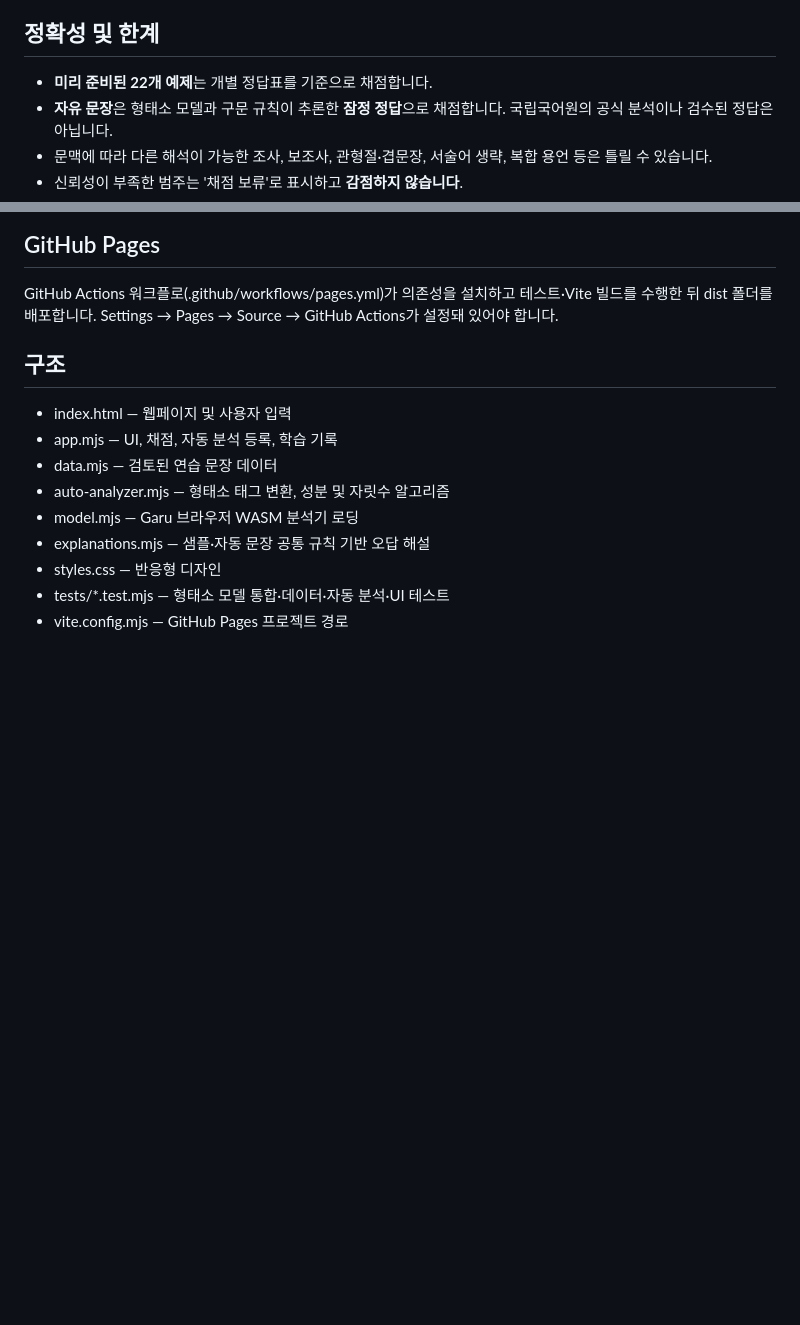
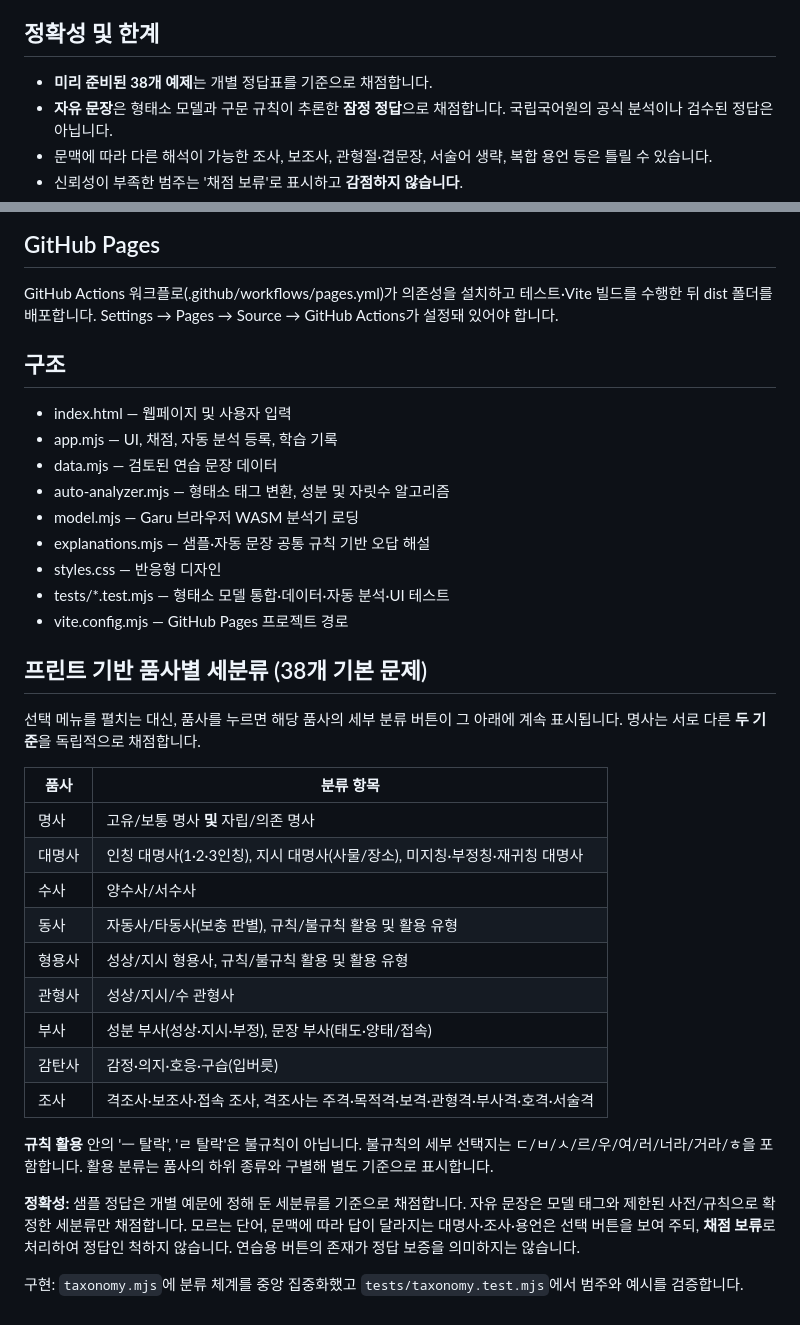
Before and after one commit to Goldhobbang/PoomSa, a Markdown page: README.md, 2 parts joined by grey strips. GitHub-like rendering; blank space fills up the shorter version.

Commit message:
docs: document all print-based POS subtypes and independent classification criteria

```diff
--- a/README.md
+++ b/README.md
@@ -17,7 +17,7 @@
 
 ## 정확성 및 한계
 
-- **미리 준비된 22개 예제**는 개별 정답표를 기준으로 채점합니다.
+- **미리 준비된 38개 예제**는 개별 정답표를 기준으로 채점합니다.
 - **자유 문장**은 형태소 모델과 구문 규칙이 추론한 **잠정 정답**으로 채점합니다. 국립국어원의 공식 분석이나 검수된 정답은 아닙니다.
 - 문맥에 따라 다른 해석이 가능한 조사, 보조사, 관형절·겹문장, 서술어 생략, 복합 용언 등은 틀릴 수 있습니다.
 - 신뢰성이 부족한 범주는 '채점 보류'로 표시하고 **감점하지 않습니다**.
@@ -54,3 +54,25 @@ Settings → Pages → Source → GitHub Actions가 설정돼 있어야 합니
 - styles.css — 반응형 디자인
 - tests/*.test.mjs — 형태소 모델 통합·데이터·자동 분석·UI 테스트
 - vite.config.mjs — GitHub Pages 프로젝트 경로
+
+## 프린트 기반 품사별 세분류 (38개 기본 문제)
+
+선택 메뉴를 펼치는 대신, 품사를 누르면 해당 품사의 세부 분류 버튼이 그 아래에 계속 표시됩니다. 명사는 서로 다른 **두 기준**을 독립적으로 채점합니다.
+
+| 품사 | 분류 항목 |
+|---|---|
+| 명사 | 고유/보통 명사 **및** 자립/의존 명사 |
+| 대명사 | 인칭 대명사(1·2·3인칭), 지시 대명사(사물/장소), 미지칭·부정칭·재귀칭 대명사 |
+| 수사 | 양수사/서수사 |
+| 동사 | 자동사/타동사(보충 판별), 규칙/불규칙 활용 및 활용 유형 |
+| 형용사 | 성상/지시 형용사, 규칙/불규칙 활용 및 활용 유형 |
+| 관형사 | 성상/지시/수 관형사 |
+| 부사 | 성분 부사(성상·지시·부정), 문장 부사(태도·양태/접속) |
+| 감탄사 | 감정·의지·호응·구습(입버릇) |
+| 조사 | 격조사·보조사·접속 조사, 격조사는 주격·목적격·보격·관형격·부사격·호격·서술격 |
+
+**규칙 활용** 안의 'ㅡ 탈락', 'ㄹ 탈락'은 불규칙이 아닙니다. 불규칙의 세부 선택지는 ㄷ/ㅂ/ㅅ/르/우/여/러/너라/거라/ㅎ을 포함합니다. 활용 분류는 품사의 하위 종류와 구별해 별도 기준으로 표시합니다.
+
+**정확성:** 샘플 정답은 개별 예문에 정해 둔 세분류를 기준으로 채점합니다. 자유 문장은 모델 태그와 제한된 사전/규칙으로 확정한 세분류만 채점합니다. 모르는 단어, 문맥에 따라 답이 달라지는 대명사·조사·용언은 선택 버튼을 보여 주되, **채점 보류**로 처리하여 정답인 척하지 않습니다. 연습용 버튼의 존재가 정답 보증을 의미하지는 않습니다.
+
+구현: `taxonomy.mjs`에 분류 체계를 중앙 집중화했고 `tests/taxonomy.test.mjs`에서 범주와 예시를 검증합니다.
```
